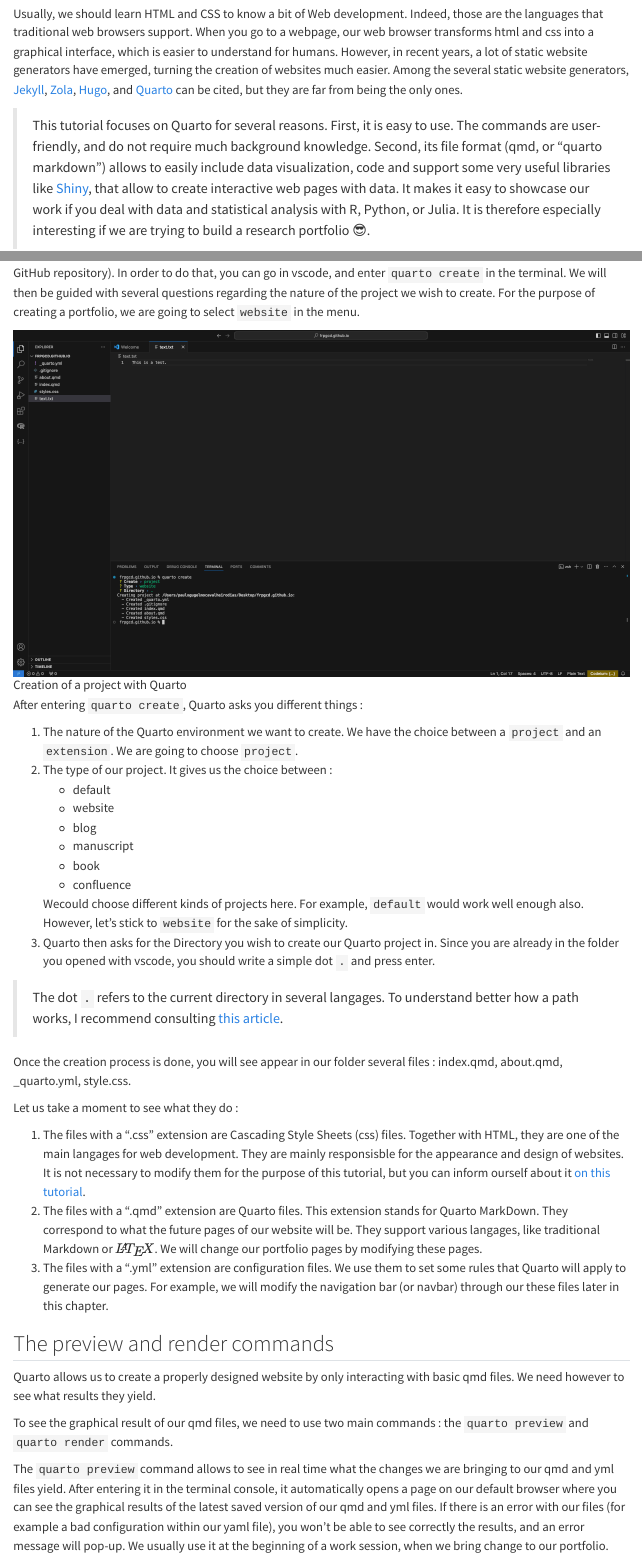
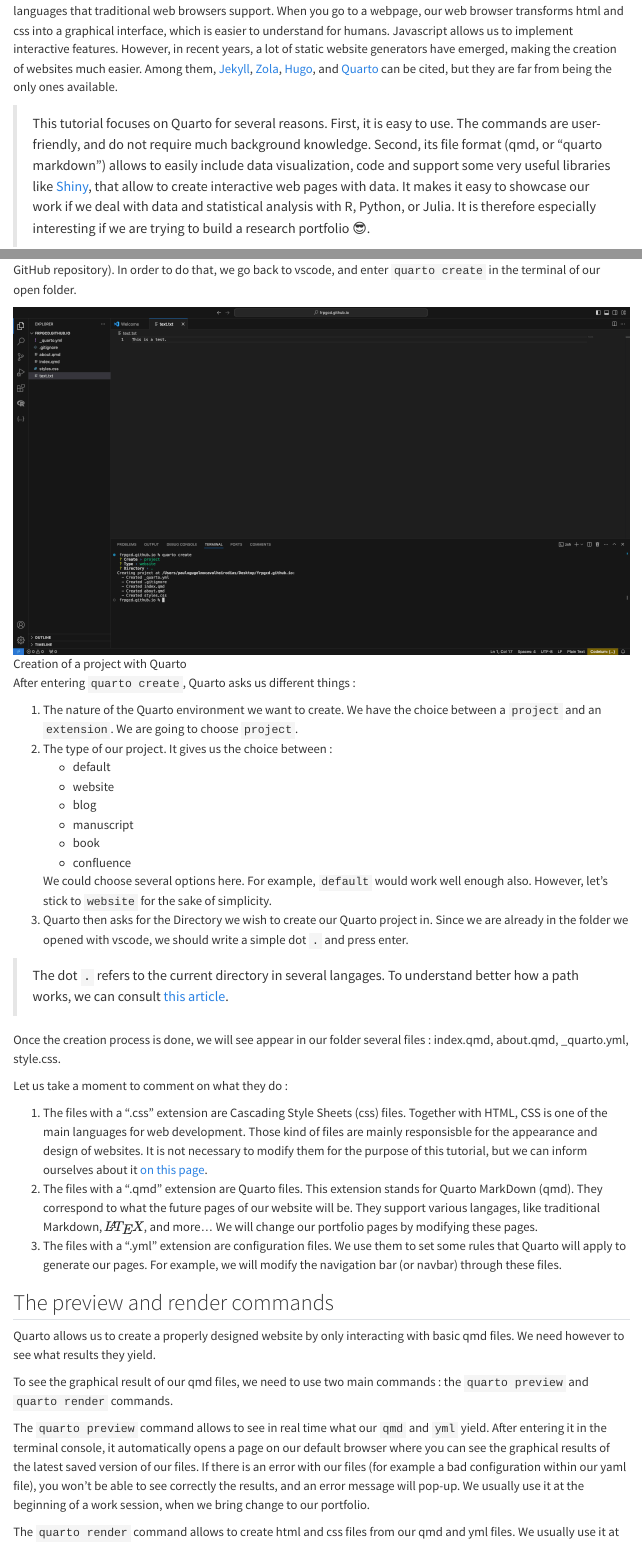
Before and after one commit to Paulogcd/portfolio_tutorial, a Quarto document (2_quarto.qmd): the page in a window 1100 px wide, from 190 px down before the commit and from 210 px down after it, and a second part further down, joined at a grey line. Rendered offline with R 4.5, knitr and Pandoc in place of Quarto, with nearby package versions; menus at the side of the page are left out; long lines of code are wrapped.

Commit message:
Correcting typoes 2.

```diff
--- a/2_quarto.qmd
+++ b/2_quarto.qmd
@@ -8,15 +8,15 @@
 
 **Quarto** is a static website generator. It is a software that allows us to create web content from human readable files.
 
-Usually, we should learn HTML and CSS to know a bit of Web development.
+Usually, we should learn HTML and CSS, and JavaScript to know a bit of Web development.
 Indeed, those are the languages that traditional web browsers support.
-When you go to a webpage, our web browser transforms html and css into a graphical interface, which is easier to understand for humans.
-However, in recent years, a lot of static website generators have emerged, turning the creation of websites much easier.
-Among the several static website generators, [Jekyll](https://jekyllrb.com/), [Zola](https://www.getzola.org/), [Hugo](https://gohugo.io/), and [Quarto](https://quarto.org/) can be cited, but they are far from being the only ones.
+When you go to a webpage, our web browser transforms html and css into a graphical interface, which is easier to understand for humans. Javascript allows us to implement interactive features.
+However, in recent years, a lot of static website generators have emerged, making the creation of websites much easier.
+Among them, [Jekyll](https://jekyllrb.com/), [Zola](https://www.getzola.org/), [Hugo](https://gohugo.io/), and [Quarto](https://quarto.org/) can be cited, but they are far from being the only ones available.
 
 > This tutorial focuses on Quarto for several reasons.
 First, it is easy to use.
 The commands are user-friendly, and do not require much background knowledge.
 Second, its file format (qmd, or "quarto markdown") allows to easily include data visualization, code and support some very useful libraries like [Shiny](https://shiny.posit.co/), that allow to create interactive web pages with data.
-It makes it easy to showcase our work if you deal with data and statistical analysis with R, Python, or Julia.
+It makes it easy to showcase our work if we deal with data and statistical analysis with R, Python, or Julia.
 It is therefore especially interesting if we are trying to build a research portfolio :sunglasses:.
@@ -32,13 +34,11 @@
 ## Create a Quarto project
 
 Now that Quarto is installed, we can create a Quarto project in our folder (the one we synchronized with our online GitHub repository).
-In order to do that, you can go in vscode, and enter `quarto create` in the terminal.
-We will then be guided with several questions regarding the nature of the project we wish to create.
-For the purpose of creating a portfolio, we are going to select `website` in the menu.
+In order to do that, we go back to vscode, and enter `quarto create` in the terminal of our open folder.
 
 ![Creation of a project with Quarto](./resources/images/2_2_create_project_quarto.png)
 
-After entering `quarto create`, Quarto asks you different things :
+After entering `quarto create`, Quarto asks us different things :
 
 1. The nature of the Quarto environment we want to create. We have the choice between a `project` and an `extension`. We are going to choose `project`.
 2. The type of our project. It gives us the choice between :
@@ -49,19 +49,19 @@
     - book
     - confluence
 
-    Wecould choose different kinds of projects here. For example, `default` would work well enough also. However, let's stick to `website` for the sake of simplicity.
-3. Quarto then asks for the Directory you wish to create our Quarto project in. Since you are already in the folder you opened with vscode, you should write a simple dot `.` and press enter.
+    We could choose several options here. For example, `default` would work well enough also. However, let's stick to `website` for the sake of simplicity.
+3. Quarto then asks for the Directory we wish to create our Quarto project in. Since we are already in the folder we opened with vscode, we should write a simple dot `.` and press enter.
 
 > The dot `.` refers to the current directory in several langages.
-To understand better how a path works, I recommend consulting [this article](https://www.w3schools.com/html/html_filepaths.asp).
+To understand better how a path works, we can consult [this article](https://www.w3schools.com/html/html_filepaths.asp).
 
-Once the creation process is done, you will see appear in our folder several files : index.qmd, about.qmd, _quarto.yml, style.css.
+Once the creation process is done, we will see appear in our folder several files : index.qmd, about.qmd, _quarto.yml, style.css.
 
-Let us take a moment to see what they do :
+Let us take a moment to comment on what they do :
 
-1. The files with a ".css" extension are Cascading Style Sheets (css) files. Together with HTML, they are one of the main langages for web development. They are mainly responsisble for the appearance and design of websites. It is not necessary to modify them for the purpose of this tutorial, but you can inform ourself about it [on this tutorial](https://www.w3schools.com/css/).
-2. The files with a ".qmd" extension are Quarto files. This extension stands for Quarto MarkDown. They correspond to what the future pages of our website will be. They support various langages, like traditional Markdown or $\LaTeX$. We will change our portfolio pages by modifying these pages.
-3. The files with a ".yml" extension are configuration files. We use them to set some rules that Quarto will apply to generate our pages. For example, we will modify the navigation bar (or navbar) through our these files later in this chapter.
+1. The files with a ".css" extension are Cascading Style Sheets (css) files. Together with HTML, CSS is one of the main languages for web development. Those kind of files are mainly responsisble for the appearance and design of websites. It is not necessary to modify them for the purpose of this tutorial, but we can inform ourselves about it [on this page](https://www.w3schools.com/css/).
+2. The files with a ".qmd" extension are Quarto files. This extension stands for Quarto MarkDown (qmd). They correspond to what the future pages of our website will be. They support various langages, like traditional Markdown, $\LaTeX$, and more... We will change our portfolio pages by modifying these pages.
+3. The files with a ".yml" extension are configuration files. We use them to set some rules that Quarto will apply to generate our pages. For example, we will modify the navigation bar (or navbar) through these files.
 
 ## The preview and render commands
 
@@ -69,10 +69,9 @@
 
 To see the graphical result of our qmd files, we need to use two main commands : the `quarto preview` and `quarto render` commands.
 
-The `quarto preview` command allows to see in real time what the changes we are bringing to our qmd and yml files yield.
-After entering it in the terminal console, it automatically opens a page on our default browser where you can see the graphical results of the latest saved version of our qmd and yml files.
-If there is an error with our files (for example a bad configuration within our yaml file), you won't be able to see correctly the results, and an error message
-will pop-up. We usually use it at the beginning of a work session, when we bring change to our portfolio.
+The `quarto preview` command allows to see in real time what our `qmd` and `yml` yield.
+After entering it in the terminal console, it automatically opens a page on our default browser where you can see the graphical results of the latest saved version of our files.
+If there is an error with our files (for example a bad configuration within our yaml file), you won't be able to see correctly the results, and an error message will pop-up. We usually use it at the beginning of a work session, when we bring change to our portfolio.
 
 The `quarto render` command allows to create html and css files from our qmd and yml files. We usually use it at the end of a work session, when we are satisfied with the changes we brought to the our website.
 Essentially, it does the same as the `preview` command, without opening a browser to see our changes in real time.
--- a/index.qmd
+++ b/index.qmd
@@ -19,9 +19,9 @@
 
 | Chapter | Summary |
 |---|---|
-| [1. Setting up our workflow](1_git_and_github.qmd) | In this chapter, we will learn how to use Git and GitHub with Visual Studio Code. This serves to setup the workflow that will be used in the rest of the tutorial. |
-| [2. Creating our content with Quarto](2_quarto.qmd) | In this chapter, we will learn to create and modify web content with Quarto. This serves to create the content of our portfolio that we will later published. |
-| [3. Publish your website with GitHub Pages](3_publish_with_github_pages.qmd) | In this chapter, we will learn how to publish our website, i.e. make it accessible to everyone on the Internet. |
+| [1. Setting up our workflow](1_git_and_github.qmd) | In this chapter, we will learn what Git and GitHub are, and how to use them. This serves to setup the workflow that will be used in the rest of the tutorial. |
+| [2. Creating our content with Quarto](2_quarto.qmd) | In this chapter, we will learn to create and modify web content with Quarto. This serves to create the content of our portfolio. |
+| [3. Publish our website with GitHub Pages](3_publish_with_github_pages.qmd) | In this chapter, we will learn how to publish our website, i.e. make it accessible to everyone on the Internet. |
 
 ## Further resources
 
```
Also changed, not shown: 1_git_and_github.qmd (+22 -18 lines), README.md, docs/search.json, 2_quarto.qmd (2 more changed lines), index.qmd (2 more changed lines), 4 other files.
